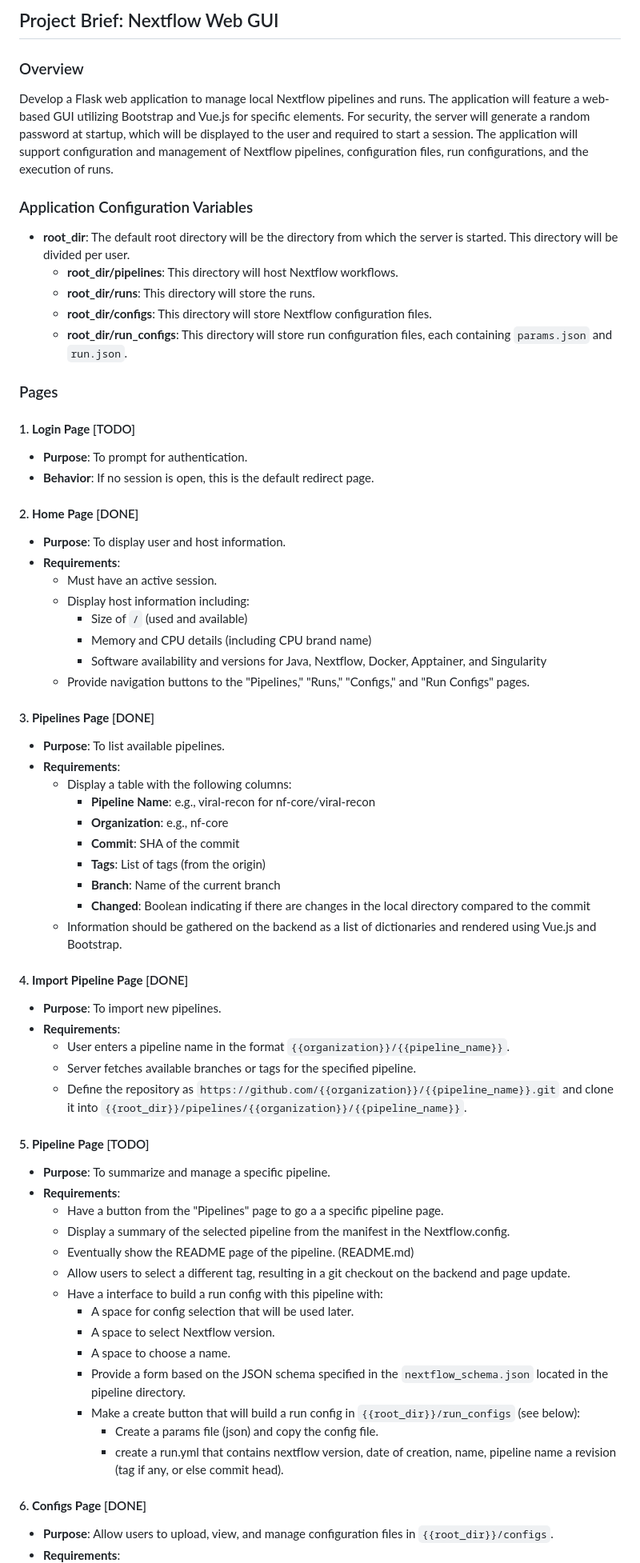
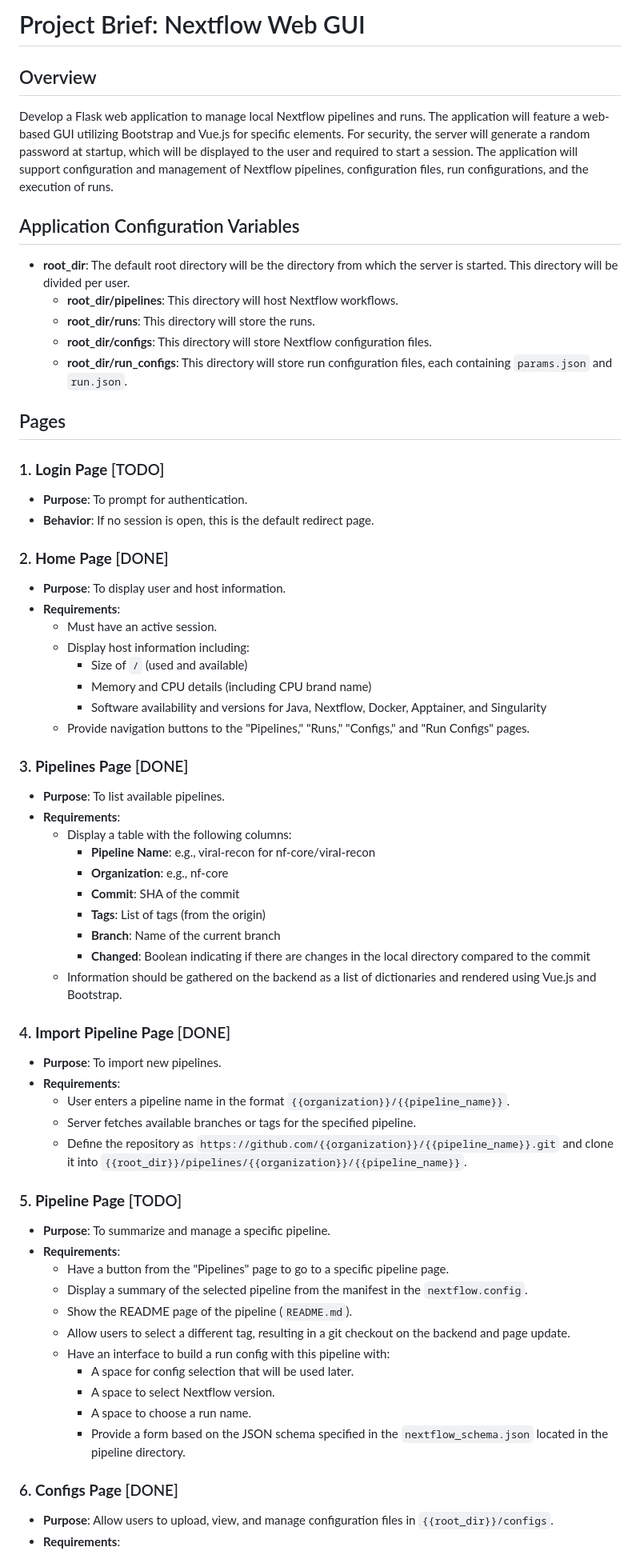
Before and after one commit to jfouret/nf-web, a Markdown page: brief.md, the part around the change printed below. Shown: that part at 80% size. GitHub-like rendering.

```diff
--- a/brief.md
+++ b/brief.md
@@ -1,22 +1,22 @@
-## Project Brief: Nextflow Web GUI
+# Project Brief: Nextflow Web GUI
 
-### Overview
+## Overview
 Develop a Flask web application to manage local Nextflow pipelines and runs. The application will feature a web-based GUI utilizing Bootstrap and Vue.js for specific elements. For security, the server will generate a random password at startup, which will be displayed to the user and required to start a session. The application will support configuration and management of Nextflow pipelines, configuration files, run configurations, and the execution of runs.
 
-### Application Configuration Variables
+## Application Configuration Variables
 - **root_dir**: The default root directory will be the directory from which the server is started. This directory will be divided per user.
   - **root_dir/pipelines**: This directory will host Nextflow workflows.
   - **root_dir/runs**: This directory will store the runs.
   - **root_dir/configs**: This directory will store Nextflow configuration files.
   - **root_dir/run_configs**: This directory will store run configuration files, each containing `params.json` and `run.json`.
 
-### Pages
+## Pages
 
-#### 1. **Login Page** [TODO]
+### 1. **Login Page** [TODO]
 - **Purpose**: To prompt for authentication.
 - **Behavior**: If no session is open, this is the default redirect page.
 
-#### 2. **Home Page** [DONE]
+### 2. **Home Page** [DONE]
 - **Purpose**: To display user and host information.
 - **Requirements**:
   - Must have an active session.
@@ -26,7 +26,7 @@ Develop a Flask web application to manage local Nextflow pipelines and runs. The
     - Software availability and versions for Java, Nextflow, Docker, Apptainer, and Singularity
   - Provide navigation buttons to the "Pipelines," "Runs," "Configs," and "Run Configs" pages.
 
-#### 3. **Pipelines Page** [DONE]
+### 3. **Pipelines Page** [DONE]
 - **Purpose**: To list available pipelines.
 - **Requirements**:
   - Display a table with the following columns:
@@ -38,29 +38,26 @@ Develop a Flask web application to manage local Nextflow pipelines and runs. The
     - **Changed**: Boolean indicating if there are changes in the local directory compared to the commit
   - Information should be gathered on the backend as a list of dictionaries and rendered using Vue.js and Bootstrap.
 
-#### 4. **Import Pipeline Page** [DONE]
+### 4. **Import Pipeline Page** [DONE]
 - **Purpose**: To import new pipelines.
 - **Requirements**:
   - User enters a pipeline name in the format `{{organization}}/{{pipeline_name}}`.
   - Server fetches available branches or tags for the specified pipeline.
   - Define the repository as `https://github.com/{{organization}}/{{pipeline_name}}.git` and clone it into `{{root_dir}}/pipelines/{{organization}}/{{pipeline_name}}`.
 
-#### 5. **Pipeline Page** [TODO]
+### 5. **Pipeline Page** [TODO]
 - **Purpose**: To summarize and manage a specific pipeline.
 - **Requirements**:
-  - Have a button from the "Pipelines" page to go a a specific pipeline page.
-  - Display a summary of the selected pipeline from the manifest in the Nextflow.config.
-  - Eventually show the README page of the pipeline. (README.md)
+  - Have a button from the "Pipelines" page to go to a specific pipeline page.
+  - Display a summary of the selected pipeline from the manifest in the `nextflow.config`.
+  - Show the README page of the pipeline (`README.md`).
   - Allow users to select a different tag, resulting in a git checkout on the backend and page update.
-  - Have a interface to build a run config with this pipeline with:
+  - Have an interface to build a run config with this pipeline with:
     - A space for config selection that will be used later.
     - A space to select Nextflow version.
-    - A space to choose a name.
+    - A space to choose a run name.
     - Provide a form based on the JSON schema specified in the `nextflow_schema.json` located in the pipeline directory.
-    - Make a create button that will build a run config in `{{root_dir}}/run_configs` (see below):
-      - Create a params file (json) and copy the config file.
-      - create a run.yml that contains nextflow version, date of creation, name, pipeline name a revision (tag if any, or else commit head).
 
-#### 6. **Configs Page** [DONE]
+### 6. **Configs Page** [DONE]
 - **Purpose**: Allow users to upload, view, and manage configuration files in `{{root_dir}}/configs`.
 - **Requirements**:
```
Also changed, not shown: other parts of brief.md (+49 -33 lines).
